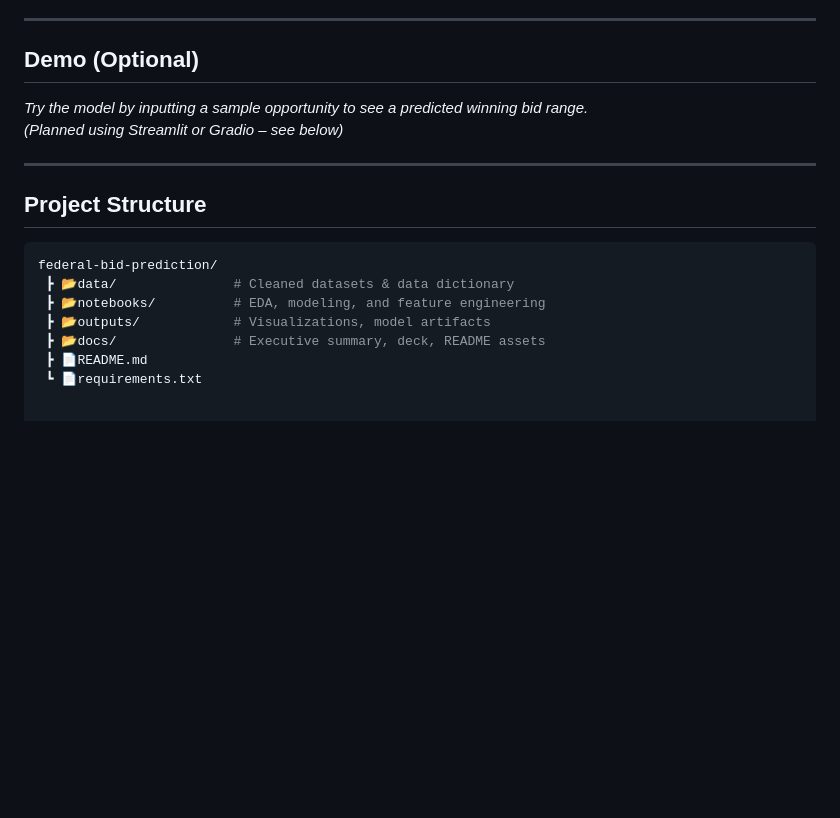
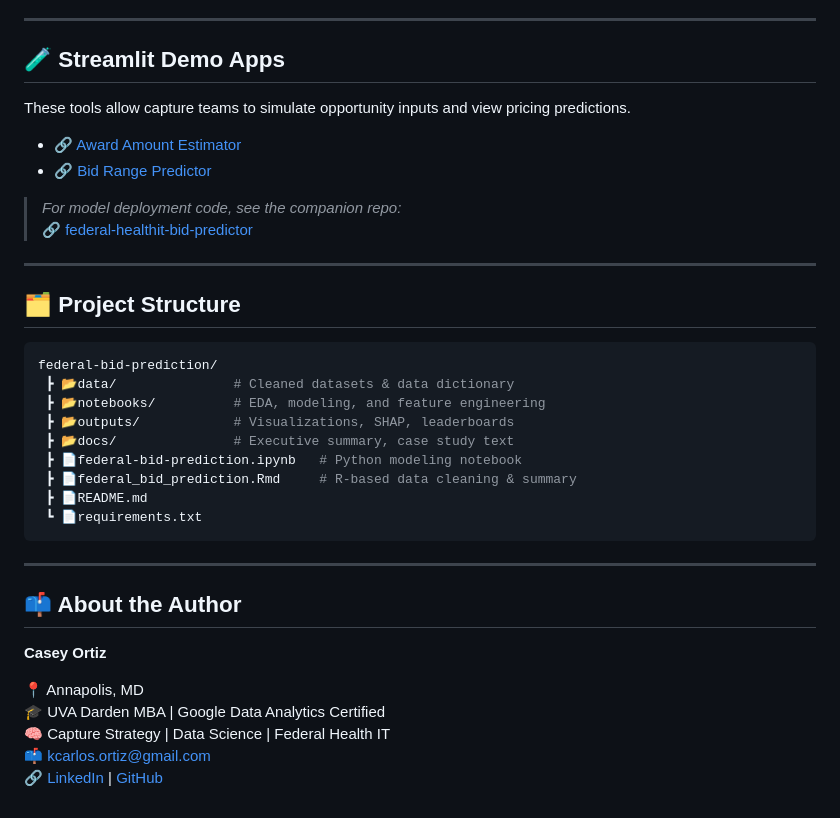
Before and after one commit to Caseyio/federal-bid-prediction, a Markdown page: README.md, the part around one of its changes. Rendered like a GitHub page; blank space fills up the shorter version.

````diff
--- a/README.md
+++ b/README.md
@@ -56,19 +74,40 @@ Capture managers often operate under intense time pressure, with limited visibil
 
 ---
 
-## Demo (Optional)
-_Try the model by inputting a sample opportunity to see a predicted winning bid range._
-_(Planned using Streamlit or Gradio – see below)_
+## 🧪 Streamlit Demo Apps
+
+These tools allow capture teams to simulate opportunity inputs and view pricing predictions.
+
+- 🔗 [Award Amount Estimator](https://ay7jcdeztbpknhyxxbn5h3.streamlit.app)
+- 🔗 [Bid Range Predictor](https://federal-healthit-bid-predictor-mzxes68t2cusms5kmjuyyr.streamlit.app)
+
+> *For model deployment code, see the companion repo:*
+🔗 [federal-healthit-bid-predictor](https://github.com/Caseyio/federal-healthit-bid-predictor)
 
 ---
 
-## Project Structure
+## 🗂 Project Structure
 
 ```bash
 federal-bid-prediction/
  ┣ 📂data/               # Cleaned datasets & data dictionary
  ┣ 📂notebooks/          # EDA, modeling, and feature engineering
- ┣ 📂outputs/            # Visualizations, model artifacts
- ┣ 📂docs/               # Executive summary, deck, README assets
+ ┣ 📂outputs/            # Visualizations, SHAP, leaderboards
+ ┣ 📂docs/               # Executive summary, case study text
+ ┣ 📄federal-bid-prediction.ipynb   # Python modeling notebook
+ ┣ 📄federal_bid_prediction.Rmd     # R-based data cleaning & summary
  ┣ 📄README.md
  ┗ 📄requirements.txt
+```
+
+---
+
+## 📫 About the Author
+
+**Casey Ortiz**
+
+📍 Annapolis, MD
+🎓 UVA Darden MBA | Google Data Analytics Certified
+🧠 Capture Strategy | Data Science | Federal Health IT
+📫 kcarlos.ortiz@gmail.com
+🔗 [LinkedIn](https://www.linkedin.com/in/kco1) | [GitHub](https://github.com/caseyio)
````
Also changed, not shown: other parts of README.md (+46 -28 lines).
